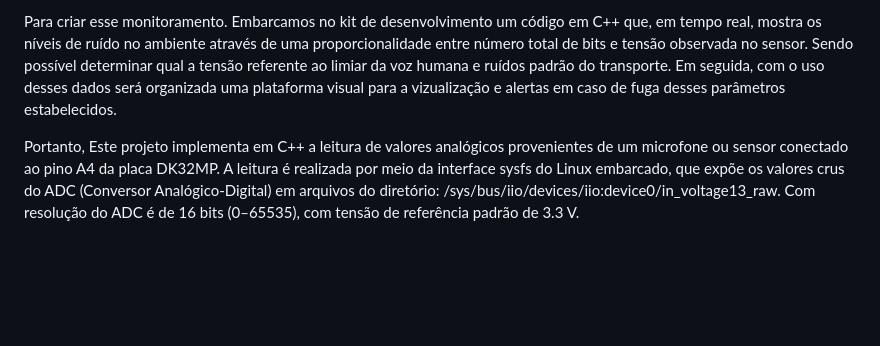
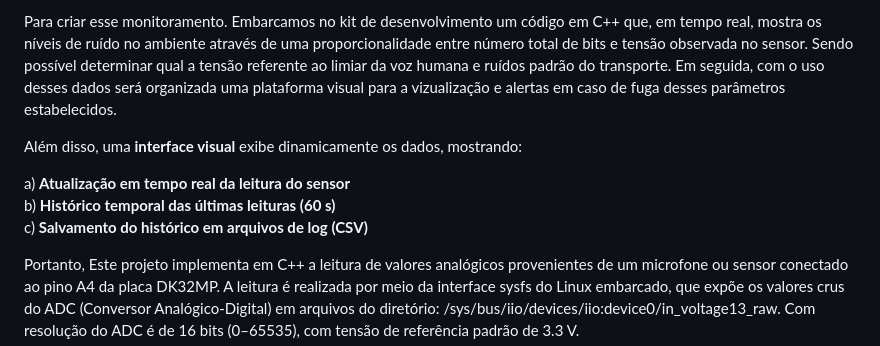
Before and after one commit to FRManfredini/SensorDeSom, a Markdown page: README.md, the part around the change printed below. Rendered like a GitHub page; blank space fills up the shorter version.

```diff
--- a/README.md
+++ b/README.md
@@ -3,6 +3,12 @@
 Na busca de proteger e monitorar uma carga contra os riscos de violação, roubo ou falha, o presente proejto tem como objtivo detalhar o controles necessários para o monitoramente sonoro dos possíveis problemas de transporte utilizando um Módulo Sensor Detector de Som - Analógico ou Digital (KY-037) conectado a uma placa de desenvolvimento STM32MP1 DK1, que ao final do projeto receberá os sensores restantes.
 
 Para criar esse monitoramento. Embarcamos no kit de desenvolvimento um código em C++ que, em tempo real, mostra os níveis de ruído no ambiente através de uma proporcionalidade entre número total de bits e tensão observada no sensor. Sendo possível determinar qual a tensão referente ao limiar da voz humana e ruídos padrão do transporte. Em seguida, com o uso desses dados será organizada uma plataforma visual para a vizualização e alertas em caso de fuga desses parâmetros estabelecidos.
+
+Além disso, uma **interface visual** exibe dinamicamente os dados, mostrando:
+
+a) **Atualização em tempo real da leitura do sensor**
+b) **Histórico temporal das últimas leituras (60 s)**
+c) **Salvamento do histórico em arquivos de log (CSV)**
 
 Portanto, Este projeto implementa em C++ a leitura de valores analógicos provenientes de um microfone ou sensor conectado ao pino A4 da placa DK32MP. A leitura é realizada por meio da interface sysfs do Linux embarcado, que expõe os valores crus do ADC (Conversor Analógico-Digital) em arquivos do diretório: /sys/bus/iio/devices/iio:device0/in_voltage13_raw. Com resolução do ADC é de 16 bits (0–65535), com tensão de referência padrão de 3.3 V.
 
```
Also changed, not shown: other parts of README.md (+77 -0 lines).
